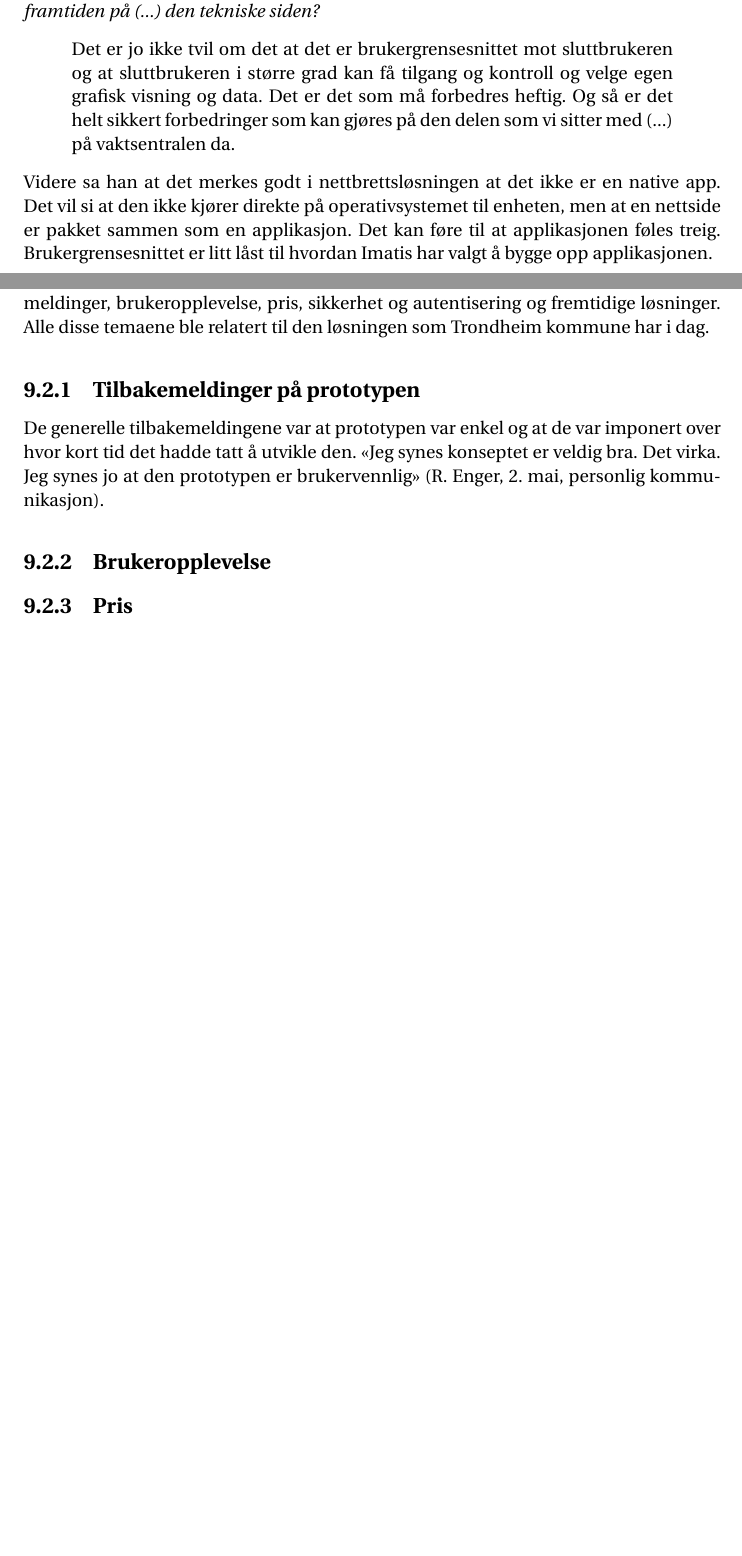
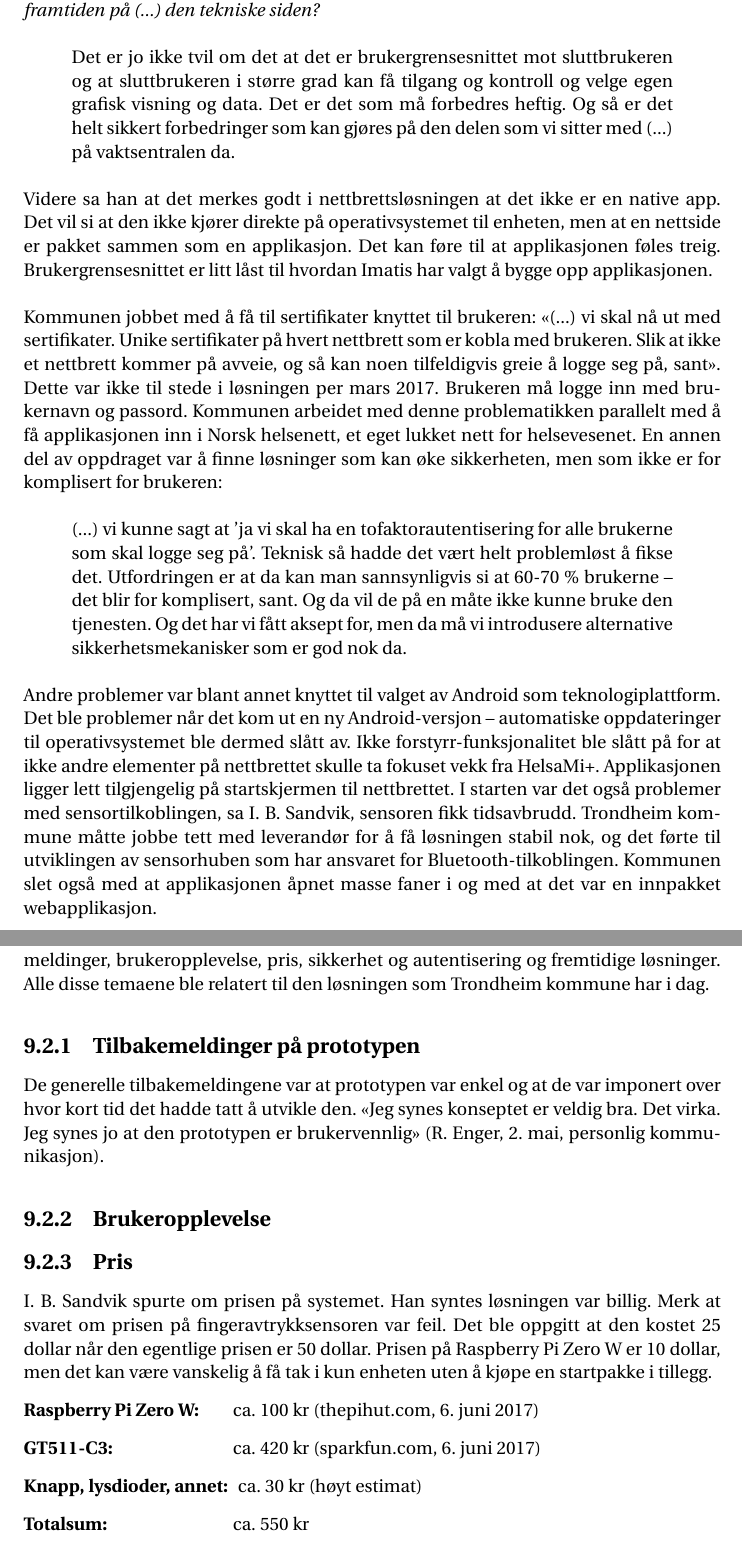
Before and after one commit to andreasdri/thesis, a LaTeX thesis (thesis.tex, which reads content/casestudie.tex, content/evaluering1.tex): two parts of pages 54 and 82 of 114, joined at a grey line, cut so that both start at the same text, the shorter picture padded with empty space. Compiled offline with pdfLaTeX.

Commit message:
Diff 1 tirsdag 6. juni

```diff
--- a/content/casestudie.tex
+++ b/content/casestudie.tex
@@ -296,9 +296,24 @@ operativsystemet til enheten,
 men at en nettside er pakket sammen som en applikasjon. Det kan føre til at applikasjonen føles treig. Brukergrensesnittet er litt låst til
 hvordan Imatis har valgt å bygge opp applikasjonen.
 
-%problemer med sensorikken, åpnet masse faner, slått av automatiske oppdateringer, ny androidversjon, flere runder
-% for å få robust nok løsning. problemer med at sensoren timet ut i starten. ikke forstyrr-funksjonalitet, gjort applikasjonen tilgjengelig på forsiden
-% sikkerhet, passord, tofaktorautentisering, sertifikater
+Kommunen jobbet med å få til sertifikater knyttet til brukeren: \textquote{(...) vi skal nå ut med sertifikater. Unike sertifikater
+på hvert nettbrett som er kobla med
+brukeren. Slik at ikke et nettbrett kommer på avveie, og så kan noen tilfeldigvis greie å logge seg på, sant}{.} Dette var ikke
+til stede i løsningen per mars 2017. Brukeren må logge inn med brukernavn og passord.
+Kommunen arbeidet med denne problematikken parallelt med å få applikasjonen inn i Norsk helsenett, et eget
+lukket nett for helsevesenet. En annen del av oppdraget var å finne løsninger som kan øke sikkerheten, men som ikke er for komplisert for brukeren:
+\blockquote{(...) vi kunne sagt at 'ja vi skal ha en tofaktorautentisering for alle brukerne som skal logge seg på'. Teknisk så hadde det
+    vært helt problemløst å fikse det. Utfordringen er at da kan man sannsynligvis si at 60-70 \% brukerne -- det blir for komplisert, sant.
+    Og da vil de på en måte ikke kunne bruke den tjenesten. Og det har vi fått aksept for, men da må vi introdusere alternative sikkerhetsmekanisker
+som er god nok da.}
+
+Andre problemer var blant annet knyttet til valget av Android som teknologiplattform. Det ble problemer når det kom ut en ny Android-versjon --
+automatiske oppdateringer til operativsystemet ble dermed slått av. Ikke forstyrr-funksjonalitet ble slått på for at ikke andre elementer
+på nettbrettet skulle ta fokuset vekk fra HelsaMi+. Applikasjonen ligger lett tilgjengelig på startskjermen til nettbrettet. I starten var det også
+problemer med sensortilkoblingen, sa I. B. Sandvik, sensoren fikk tidsavbrudd. Trondheim kommune måtte jobbe tett med leverandør
+for å få løsningen stabil nok, og det førte
+til utviklingen av sensorhuben som har ansvaret for Bluetooth-tilkoblingen. Kommunen slet også med at applikasjonen åpnet masse faner i og med at
+det var en innpakket webapplikasjon.
 
 \section{HelsaMi+ i fremtiden}
 \textit{\textquote[Trondheim kommune, 2017]{Prosjektet vil i løpet av 2017 videreutvikle tjenesten til å rette et større fokus på forebyggende
--- a/content/evaluering1.tex
+++ b/content/evaluering1.tex
@@ -34,6 +34,17 @@ De generelle tilbakemeldingene var at prototypen var enkel og at de var imponert
 
 \subsection{Brukeropplevelse}
 \subsection{Pris}
+I. B. Sandvik spurte om prisen på systemet. Han syntes løsningen var billig. Merk at svaret om prisen på fingeravtrykksensoren var feil.
+Det ble oppgitt at den kostet 25 dollar når den egentlige prisen er 50 dollar. Prisen på Raspberry Pi Zero W er 10 dollar, men det kan
+være vanskelig å få tak i kun enheten uten å kjøpe en startpakke i tillegg.
+
+\begin{description}[leftmargin=!,labelwidth=\widthof{\bfseries Knapp, lysdioder, annet}]
+    \item[Raspberry Pi Zero W:] ca. 100 kr (thepihut.com, 6. juni 2017)
+    \item[GT511-C3:] ca. 420 kr (sparkfun.com, 6. juni 2017)
+    \item[Knapp, lysdioder, annet:] ca. 30 kr (høyt estimat)
+    \item[Totalsum:] ca. 550 kr
+\end{description}
+
 \subsection{Sikkerhet og autentisering}
 \subsection{Fremtidige løsninger}
 
```
Also changed, not shown: content/bakgrunn.tex (+16 -1 lines), referanser.bib (+18 -0 lines), content/casestudie.tex (2 more changed lines).
